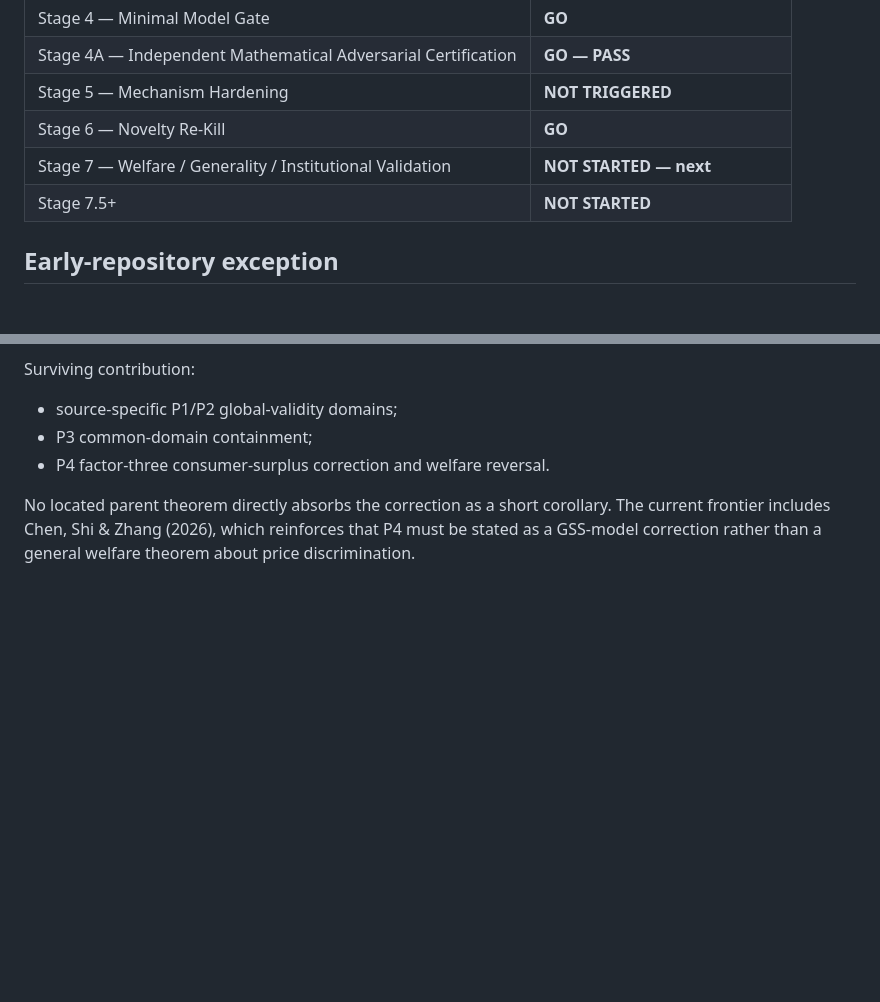
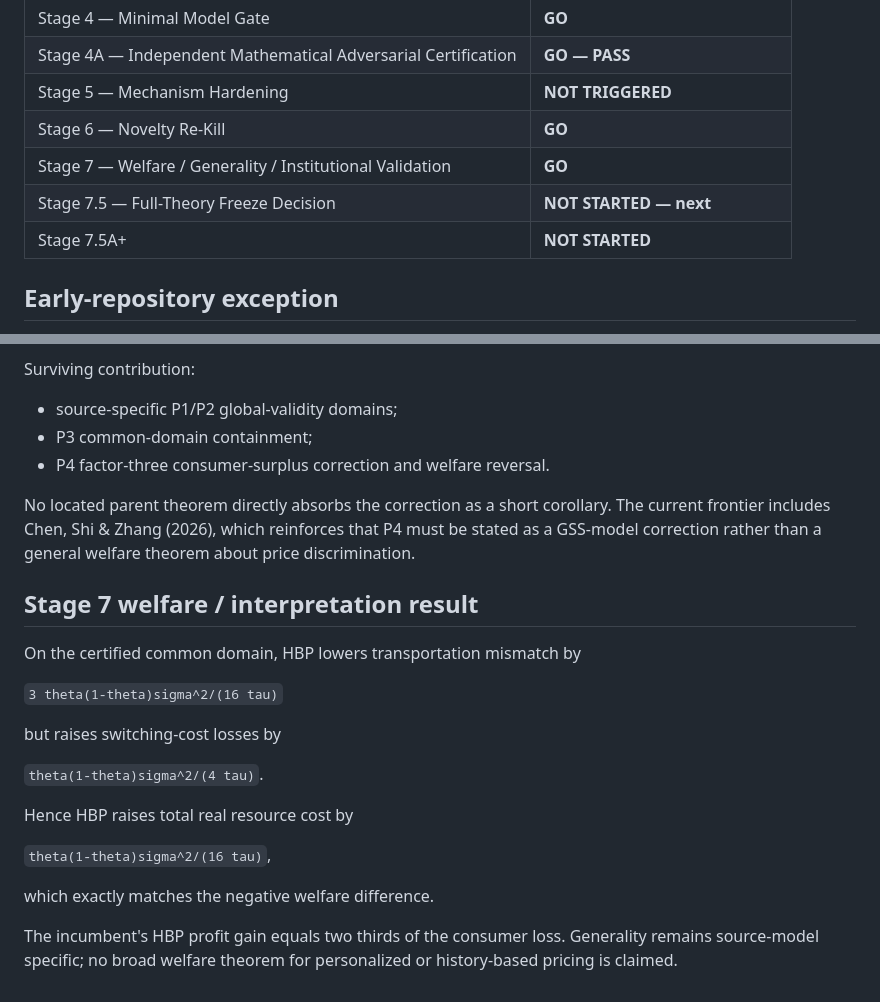
Before and after one commit to ryotamatsuki/gehrig-shy-stenbacka-correction, a Markdown page: PROJECT_STATE.md, 2 parts joined by grey strips. Rendered like a GitHub page; blank space fills up the shorter version.

Commit message:
Close Stage 7 and route to Stage 7.5

```diff
--- a/PROJECT_STATE.md
+++ b/PROJECT_STATE.md
@@ -36,8 +36,9 @@ as proof; Stage 1 independently rechecks the proof-critical mathematics.
 | Stage 4A — Independent Mathematical Adversarial Certification | **GO — PASS** |
 | Stage 5 — Mechanism Hardening | **NOT TRIGGERED** |
 | Stage 6 — Novelty Re-Kill | **GO** |
-| Stage 7 — Welfare / Generality / Institutional Validation | **NOT STARTED — next** |
-| Stage 7.5+ | **NOT STARTED** |
+| Stage 7 — Welfare / Generality / Institutional Validation | **GO** |
+| Stage 7.5 — Full-Theory Freeze Decision | **NOT STARTED — next** |
+| Stage 7.5A+ | **NOT STARTED** |
 
 ## Early-repository exception
 
@@ -123,3 +124,24 @@ No located parent theorem directly absorbs the correction as a short corollary.
 The current frontier includes Chen, Shi & Zhang (2026), which reinforces that
 P4 must be stated as a GSS-model correction rather than a general welfare
 theorem about price discrimination.
+
+
+## Stage 7 welfare / interpretation result
+
+On the certified common domain, HBP lowers transportation mismatch by
+
+`3 theta(1-theta)sigma^2/(16 tau)`
+
+but raises switching-cost losses by
+
+`theta(1-theta)sigma^2/(4 tau)`.
+
+Hence HBP raises total real resource cost by
+
+`theta(1-theta)sigma^2/(16 tau)`,
+
+which exactly matches the negative welfare difference.
+
+The incumbent's HBP profit gain equals two thirds of the consumer loss.
+Generality remains source-model specific; no broad welfare theorem for
+personalized or history-based pricing is claimed.
```
